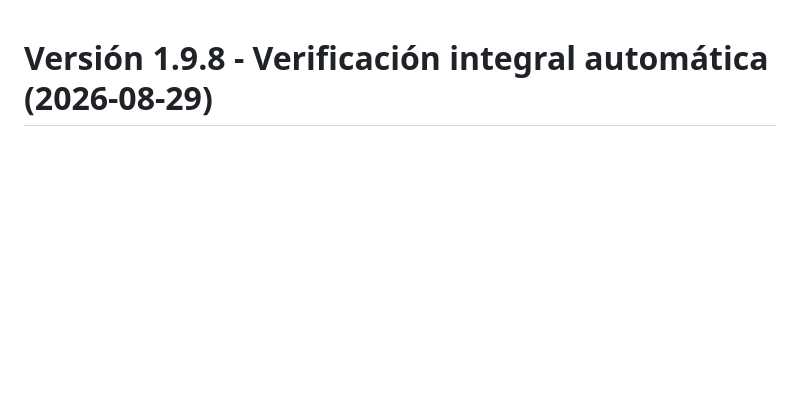
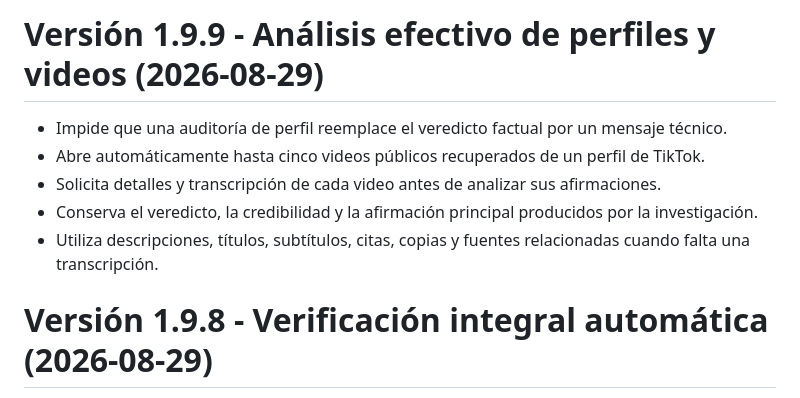
Before and after one commit to Terrasanador/la-verdad-incomoda, a Markdown page: CHANGELOG.md, the part around the change. Rendered like a GitHub page; blank space fills up the shorter version.

Commit message:
Analiza perfiles y videos con veredicto factual v1.9.9: CHANGELOG.md

```diff
--- a/CHANGELOG.md
+++ b/CHANGELOG.md
@@ -1,3 +1,11 @@
+# Versión 1.9.9 - Análisis efectivo de perfiles y videos (2026-08-29)
+
+- Impide que una auditoría de perfil reemplace el veredicto factual por un mensaje técnico.
+- Abre automáticamente hasta cinco videos públicos recuperados de un perfil de TikTok.
+- Solicita detalles y transcripción de cada video antes de analizar sus afirmaciones.
+- Conserva el veredicto, la credibilidad y la afirmación principal producidos por la investigación.
+- Utiliza descripciones, títulos, subtítulos, citas, copias y fuentes relacionadas cuando falta una transcripción.
+
 # Versión 1.9.8 - Verificación integral automática (2026-08-29)
 
 - Elimina los botones para escoger entre afirmación, cuentas y perfil.
```
